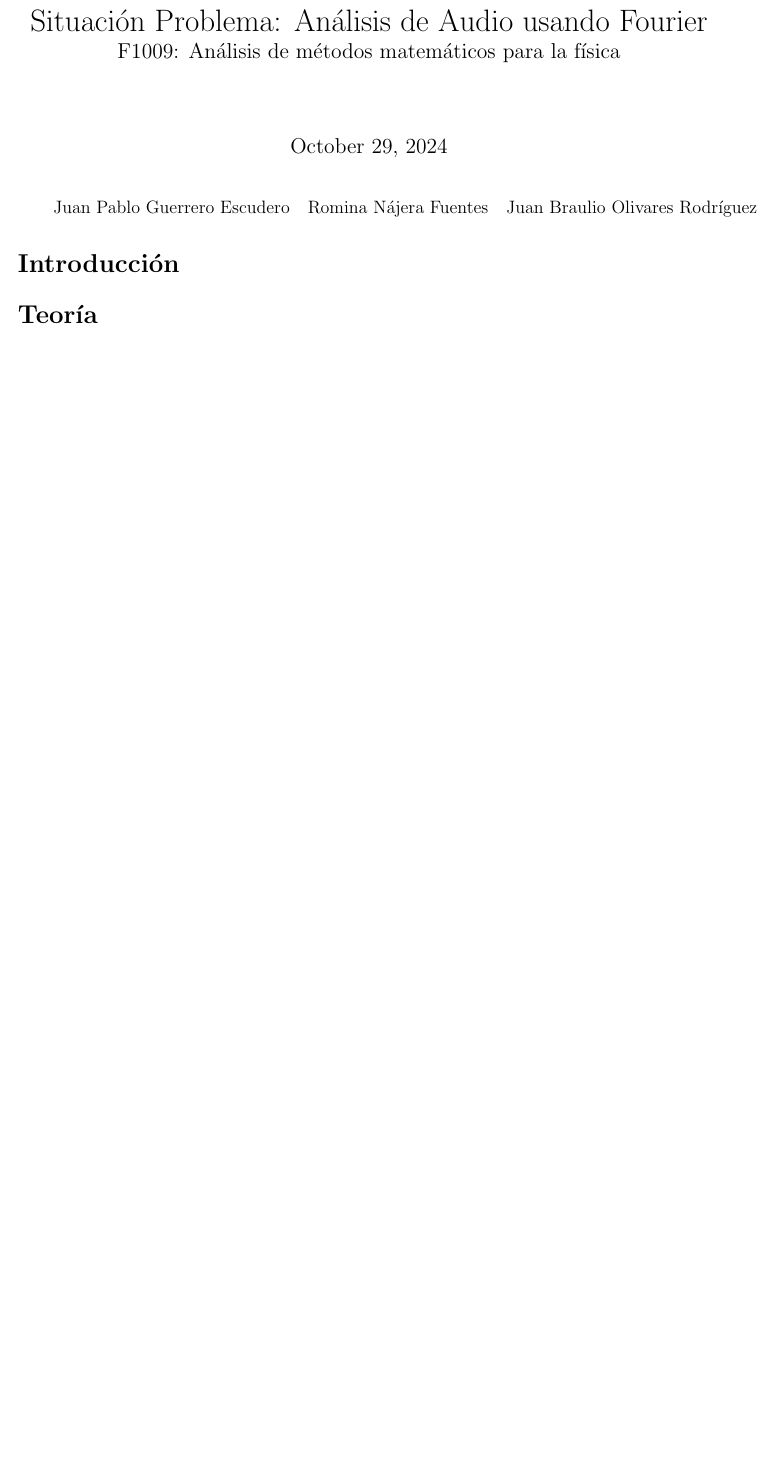
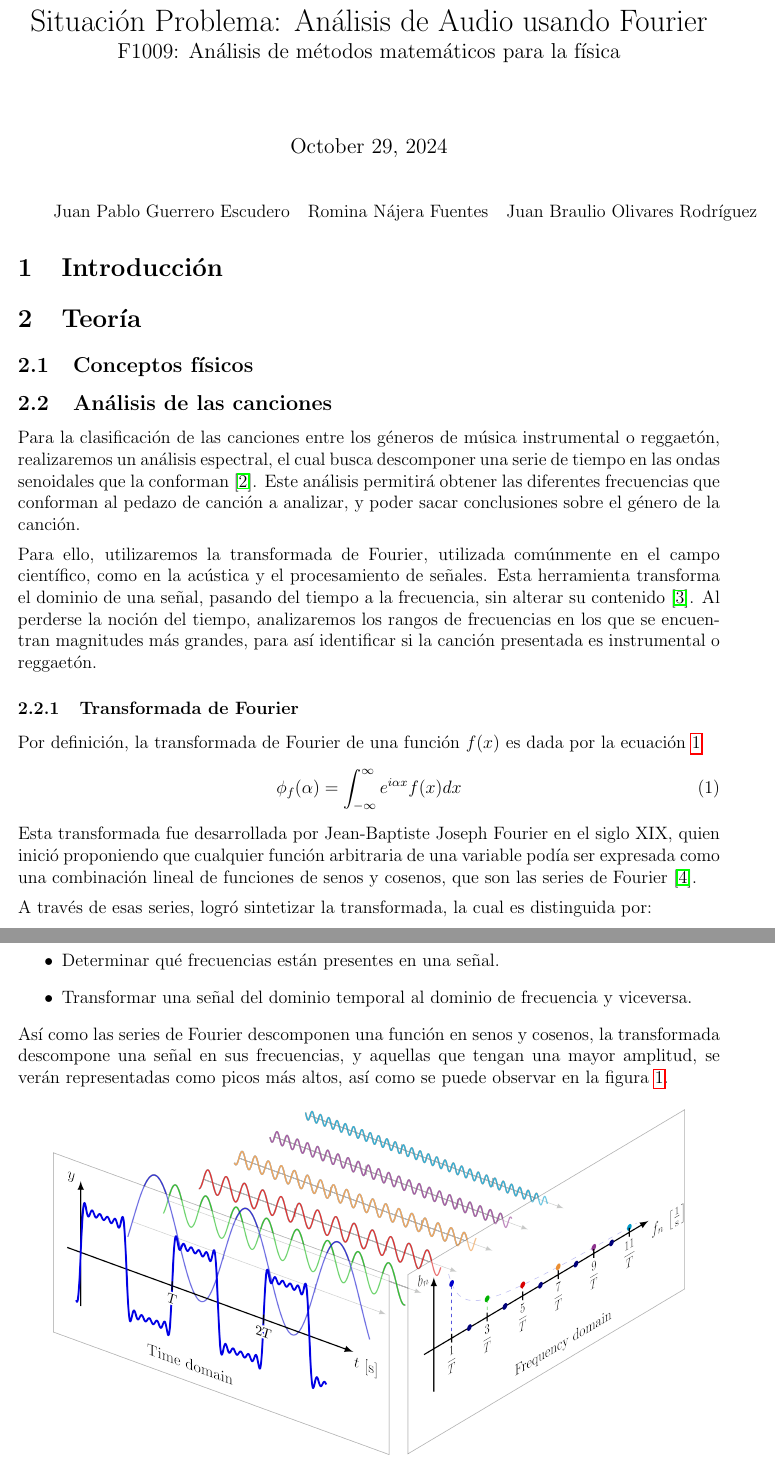
Before and after one commit to rominanafu/canciones-fourier, a LaTeX document (reporte/SituacionProblema.tex): part of the page before the commit and two parts of pages 1 and 2 of 3 after it, the two joined at a grey line, cut so that both start at the same text, the shorter picture padded with empty space. Compiled offline with pdfLaTeX.

Commit message:
[ADD] Avance de investigación

```diff
--- a/reporte/SituacionProblema.tex
+++ b/reporte/SituacionProblema.tex
@@ -21,6 +21,54 @@
 Juan Pablo Guerrero Escudero & Romina Nájera Fuentes & Juan Braulio Olivares Rodríguez
 \end{tabular}
 
-\section*{Introducción}
+\section{Introducción}
 
-\section*{Teoría}
+\section{Teoría}
+
+\subsection{Conceptos físicos}
+
+\subsection{Análisis de las canciones}
+
+Para la clasificación de las canciones entre los géneros de música instrumental o reggaetón,
+realizaremos un análisis espectral, el cual busca descomponer una serie de tiempo en las
+ondas senoidales que la conforman \cite{Montenegro-2009}. Este análisis permitirá obtener las
+diferentes frecuencias que conforman al pedazo de canción a analizar, y poder sacar conclusiones
+sobre el género de la canción. \medskip
+
+\noindent Para ello, utilizaremos la transformada de Fourier, utilizada
+comúnmente en el campo científico, como en la acústica y el procesamiento de señales.
+Esta herramienta transforma el dominio de una señal, pasando del tiempo a la frecuencia,
+sin alterar su contenido \cite{Bernal-1999}.
+Al perderse la noción del tiempo, analizaremos los rangos de frecuencias en los
+que se encuentran magnitudes más grandes, para así identificar si la canción presentada
+es instrumental o reggaetón.
+
+\subsubsection{Transformada de Fourier}
+
+Por definición, la transformada de Fourier de una función $f(x)$ es dada por la ecuación \ref{eq:fourier}
+\begin{align}
+	\phi_f(\alpha) &= \int_{-\infty}^{\infty} e^{i\alpha x} f(x) dx
+	\label{eq:fourier}
+\end{align}
+
+\noindent Esta transformada fue desarrollada por Jean-Baptiste Joseph Fourier en el siglo XIX,
+quien inició proponiendo que cualquier función arbitraria de una variable
+podía ser expresada como una combinación lineal de funciones de senos y cosenos,
+que son las series de Fourier \cite{OGorman-2023}. \medskip
+
+\noindent A través de esas series, logró sintetizar la transformada, la cual
+es distinguida por:
+\begin{itemize}
+  \item Determinar qué frecuencias están presentes en una señal.
+  \item Transformar una señal del dominio temporal al dominio de frecuencia y viceversa.
+\end{itemize}
+
+\noindent Así como las series de Fourier descomponen una función en senos y cosenos, la
+transformada descompone una señal en sus frecuencias, y aquellas que tengan una mayor
+amplitud, se verán representadas como picos más altos, así como se puede observar en
+la figura \ref{fig:fourier}.
+
+\begin{figure}[H]
+  \centering
+  \includegraphics[width=0.9\textwidth]{FourierSeries_Freq.png}
+  \caption{Representación visual de la transformada de Fourier \cite{OGorman-2023}.}
@@ -51,3 +108,4 @@ Conceptos de física relevantes:
   \bibitem{university-physics}
   H. D. Young and Roger A. Freedman, \emph{University Physics with Modern Physics},
 Addison-Wesley, San Francisco, 2012. %%Para citar \cite{university-physics}
+  \bibitem{Montenegro-2009}
```
Also changed, not shown: reporte/FourierSeries_Freq.png (added), reporte/SituacionProblema.pdf, reporte/SituacionProblema.tex (22 more changed lines).
